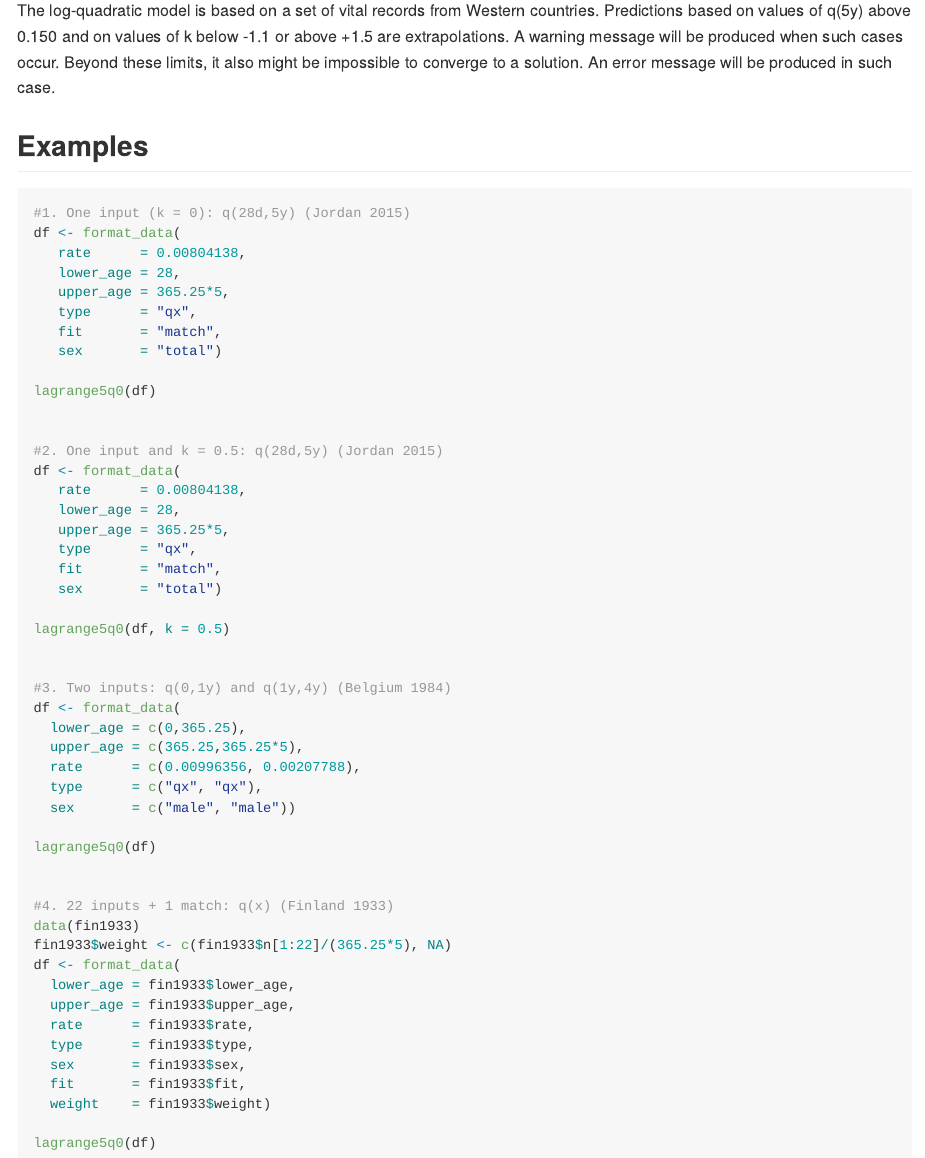
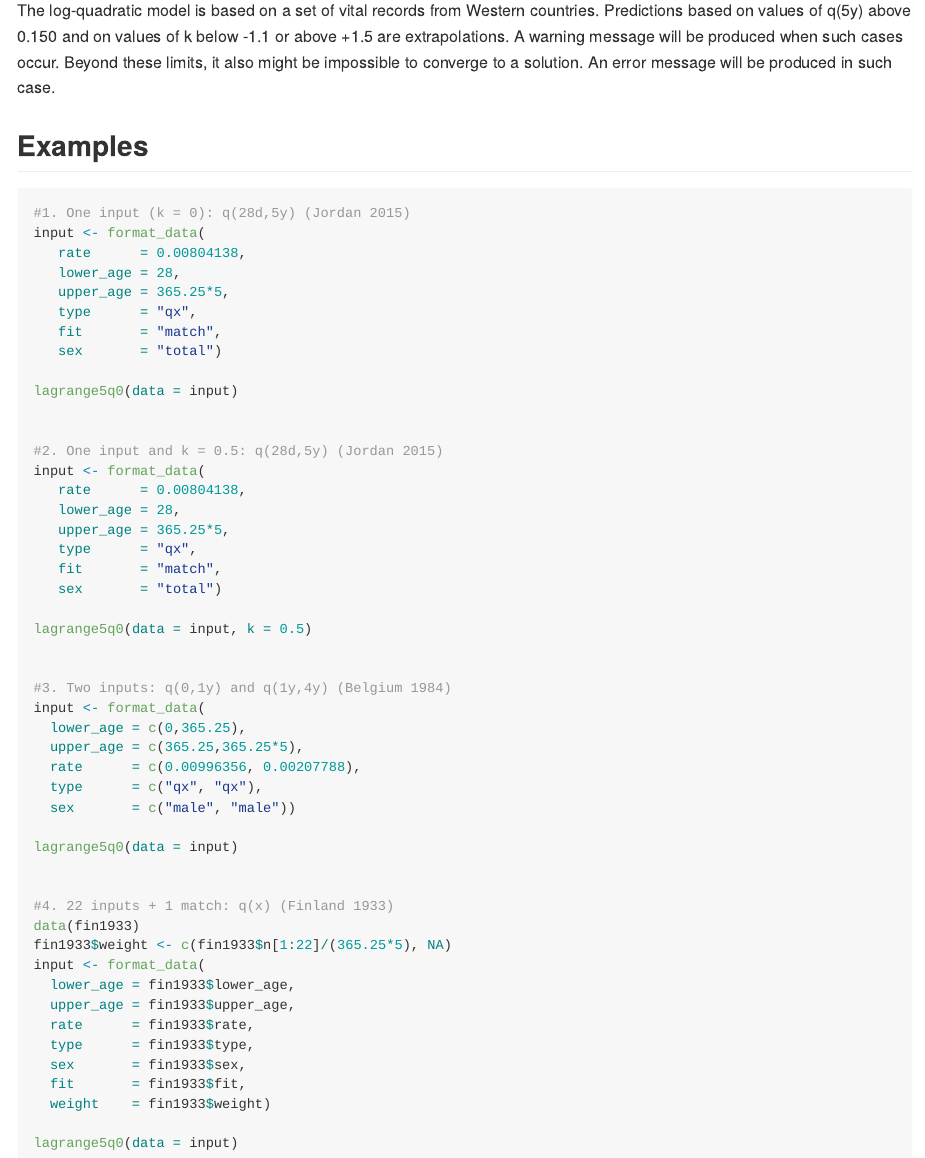
Before and after one commit to verhulsta/logquad5q0, an R Markdown document (README.Rmd): the page in a window 1100 px wide, from 3000 px down. The pictures show the output file README.md that the author committed with the source, drawn offline in the style of GitHub.

Commit message:
update examples.

````diff
--- a/README.Rmd
+++ b/README.Rmd
@@ -142,7 +142,7 @@ The log-quadratic model is based on a set of vital records from Western countrie
 ```{r example, eval = F}
 
 #1. One input (k = 0): q(28d,5y) (Jordan 2015)
-df <- format_data(
+input <- format_data(
    rate      = 0.00804138,
    lower_age = 28,
    upper_age = 365.25*5,
@@ -150,11 +150,11 @@ df <- format_data(
    fit       = "match",
    sex       = "total")
 
-lagrange5q0(df)
+lagrange5q0(data = input)
 
 
 #2. One input and k = 0.5: q(28d,5y) (Jordan 2015)
-df <- format_data(
+input <- format_data(
    rate      = 0.00804138,
    lower_age = 28,
    upper_age = 365.25*5,
@@ -162,24 +162,24 @@ df <- format_data(
    fit       = "match",
    sex       = "total")
 
-lagrange5q0(df, k = 0.5)
+lagrange5q0(data = input, k = 0.5)
 
 
 #3. Two inputs: q(0,1y) and q(1y,4y) (Belgium 1984)
-df <- format_data(
+input <- format_data(
   lower_age = c(0,365.25),
   upper_age = c(365.25,365.25*5),
   rate      = c(0.00996356, 0.00207788),
   type      = c("qx", "qx"),
   sex       = c("male", "male"))
 
-lagrange5q0(df)
+lagrange5q0(data = input)
 
 
 #4. 22 inputs + 1 match: q(x) (Finland 1933)
 data(fin1933)
 fin1933$weight <- c(fin1933$n[1:22]/(365.25*5), NA)
-df <- format_data(
+input <- format_data(
   lower_age = fin1933$lower_age,
   upper_age = fin1933$upper_age,
   rate      = fin1933$rate,
@@ -188,5 +188,5 @@ df <- format_data(
   fit       = fin1933$fit,
   weight    = fin1933$weight)
 
-lagrange5q0(df)
+lagrange5q0(data = input)
 ```
````
Also changed, not shown: R/data_format.R (+3 -3 lines), R/lagrange5q0.R (+8 -8 lines), README.md, 2 other files.
